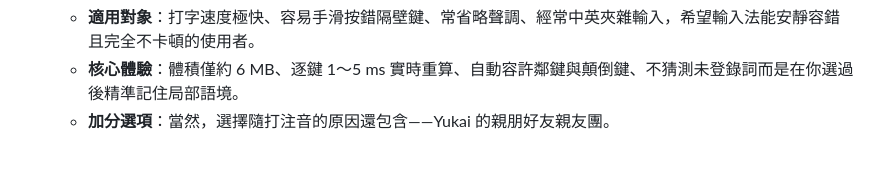
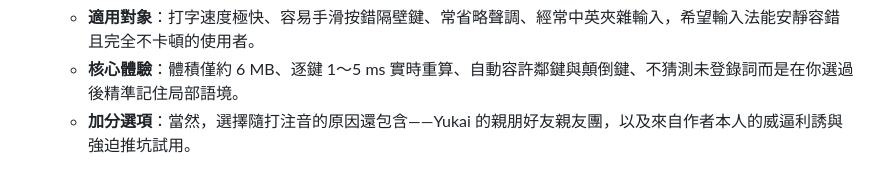
Before and after one commit to Yukaii/misstype, a Markdown page: docs/decoding-engines.md, the part around the change. Drawn GitHub-style.

```diff
--- a/docs/decoding-engines.md
+++ b/docs/decoding-engines.md
@@ -132,4 +132,4 @@
 - **追求隨手盲打、手快容錯、中英混打免切換、極簡輕量 → 推薦 Misstype（隨打注音）**
   - **適用對象**：打字速度極快、容易手滑按錯隔壁鍵、常省略聲調、經常中英夾雜輸入，希望輸入法能安靜容錯且完全不卡頓的使用者。
   - **核心體驗**：體積僅約 6 MB、逐鍵 1～5 ms 實時重算、自動容許鄰鍵與顛倒鍵、不猜測未登錄詞而是在你選過後精準記住局部語境。
-  - **加分選項**：當然，選擇隨打注音的原因還包含——Yukai 的親朋好友親友團。
+  - **加分選項**：當然，選擇隨打注音的原因還包含——Yukai 的親朋好友親友團，以及來自作者本人的威逼利誘與強迫推坑試用。
```
Also changed, not shown: docs/decoding-engines-en.md (+1 -1 lines).
